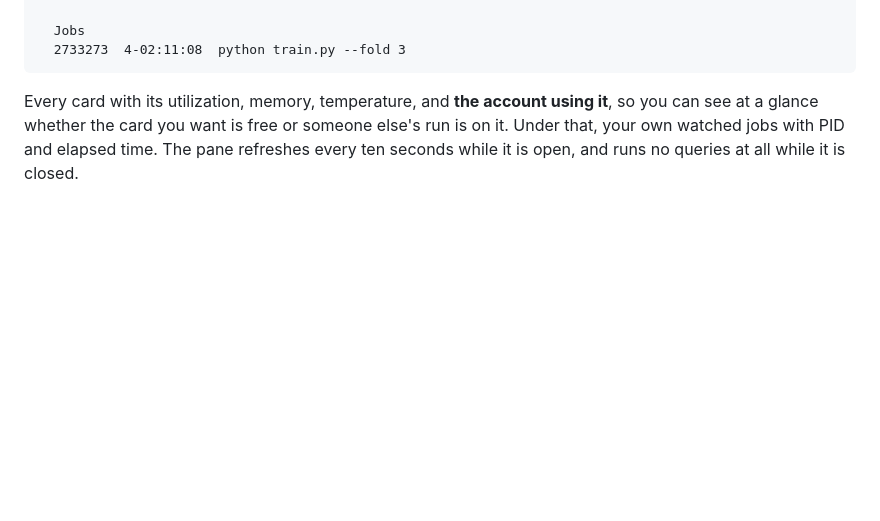
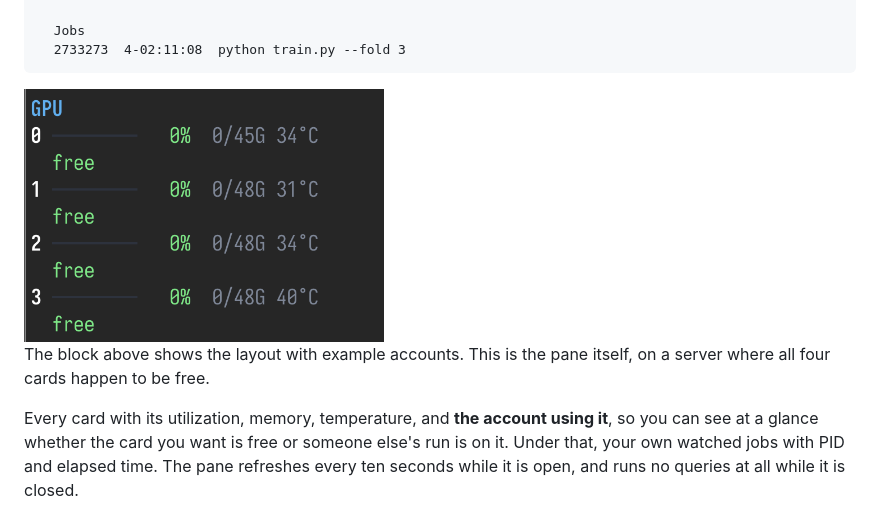
Before and after one commit to tom0266/claude-gpu-panel, a Markdown page: README.md, the part around the change. Drawn GitHub-style; pictures changed too: assets/gpu-pane.png (added); blank space fills up the shorter version.

Commit message:
README: add a capture of the real GPU pane
Co-Authored-By: Claude Fable 5.2 <noreply@anthropic.com>
Claude-Session: https://claude.ai/code/session_01LY9vN1HdFPxW1uWnYfaTBH

````diff
--- a/README.md
+++ b/README.md
@@ -55,6 +55,10 @@ lines. Three cards wide in a split pane still works.
   Jobs
   2733273  4-02:11:08  python train.py --fold 3
 ```
+
+<img src="assets/gpu-pane.png" width="360" alt="The real GPU pane on an idle four-card server: each card at 0% and marked free">
+
+The block above shows the layout with example accounts. This is the pane itself, on a server where all four cards happen to be free.
 
 Every card with its utilization, memory, temperature, and **the account using
 it**, so you can see at a glance whether the card you want is free or someone
````
Also changed, not shown: README.ko.md (+4 -0 lines).
